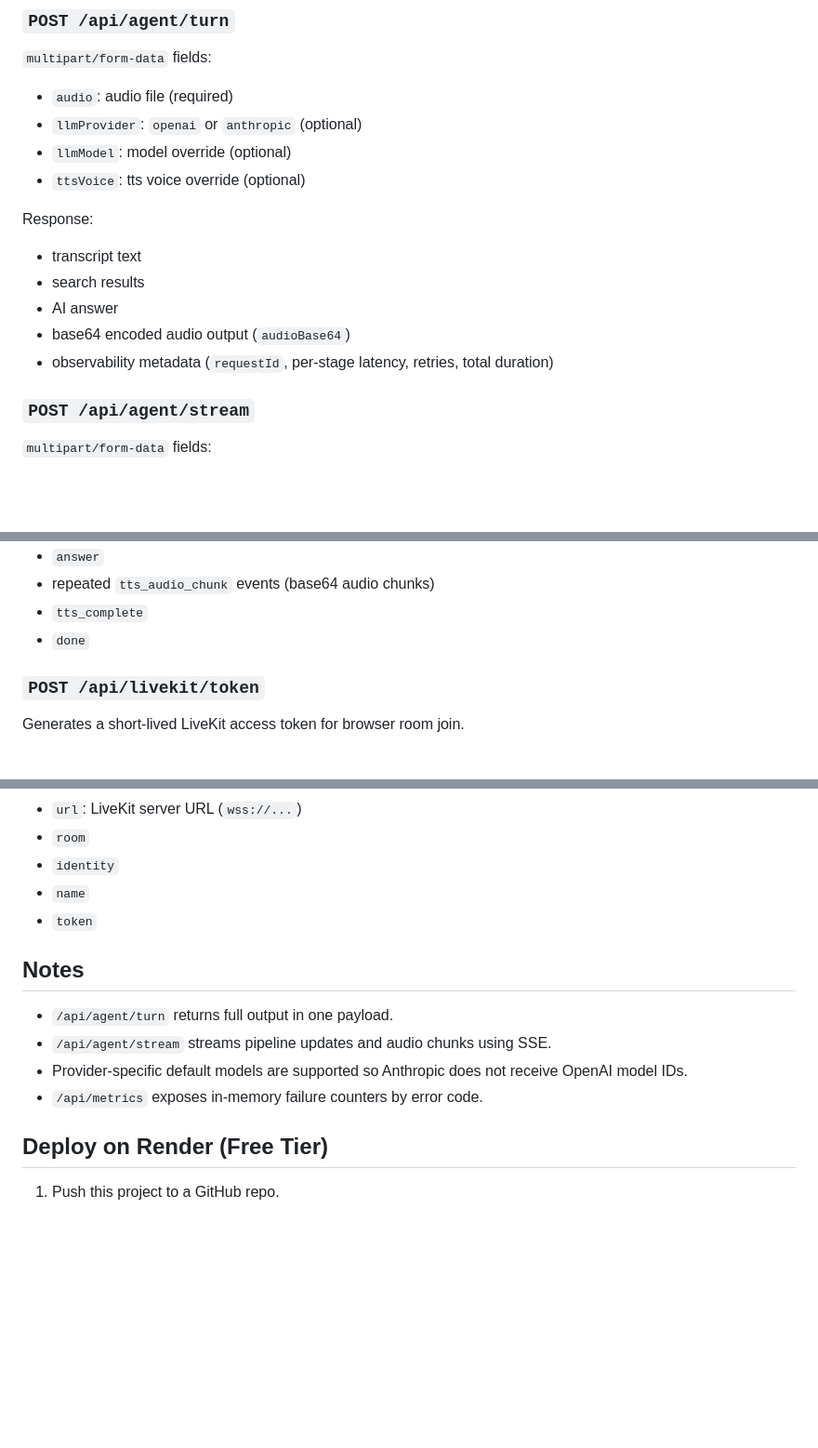
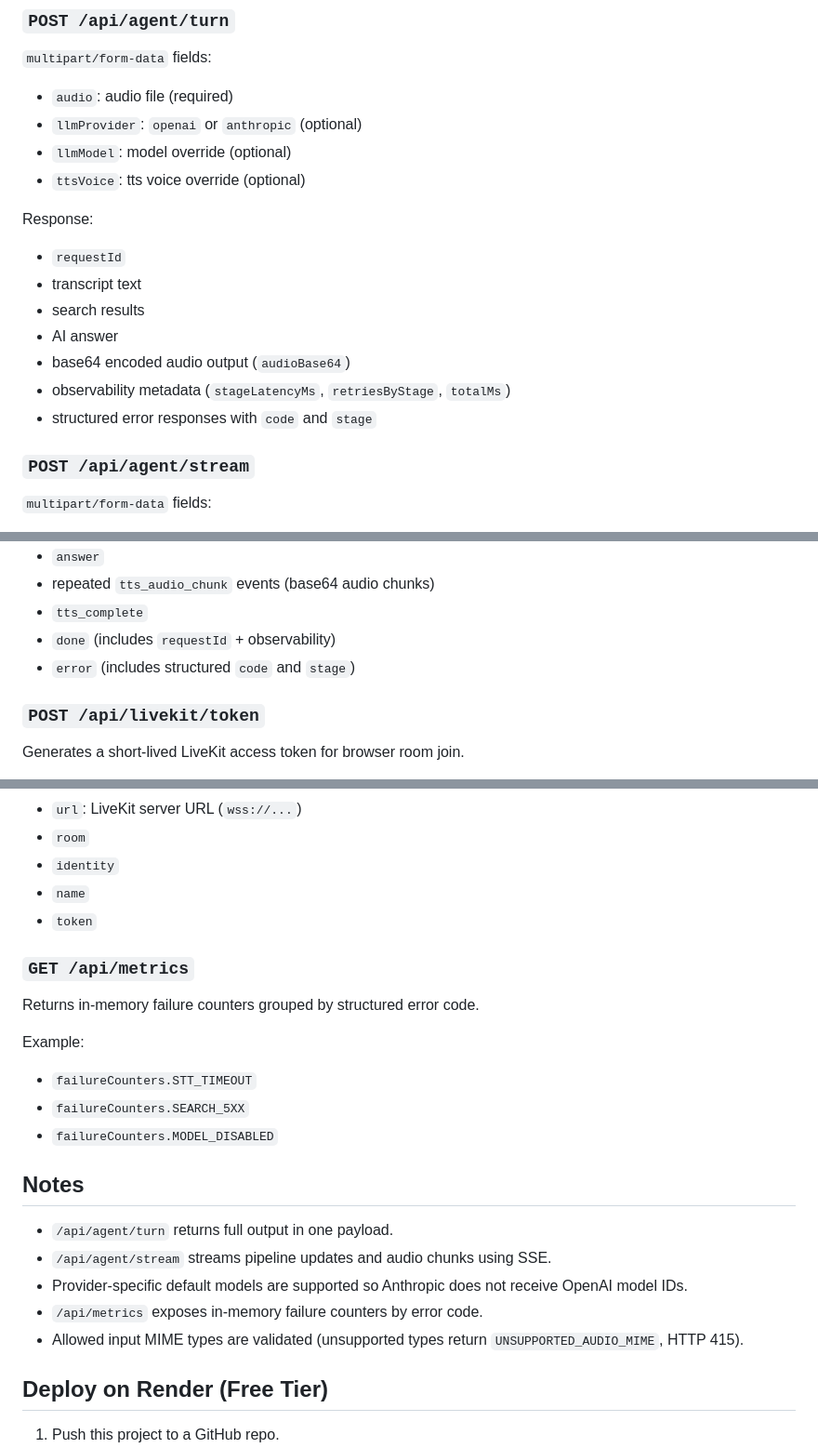
Before and after one commit to ninja-nb/voice-agent-demo, a Markdown page: README.md, 3 parts joined by grey strips. Shown at 93% size. GitHub-like rendering; blank space fills up the shorter version.

```diff
--- a/README.md
+++ b/README.md
@@ -70,11 +82,13 @@ Sample project that accepts audio input, transcribes it, runs search-backed AI a
 - `ttsVoice`: tts voice override (optional)
 
 Response:
+- `requestId`
 - transcript text
 - search results
 - AI answer
 - base64 encoded audio output (`audioBase64`)
-- observability metadata (`requestId`, per-stage latency, retries, total duration)
+- observability metadata (`stageLatencyMs`, `retriesByStage`, `totalMs`)
+- structured error responses with `code` and `stage`
 
 ### `POST /api/agent/stream`
 
@@ -91,7 +105,8 @@ Response stream:
 - `answer`
 - repeated `tts_audio_chunk` events (base64 audio chunks)
 - `tts_complete`
-- `done`
+- `done` (includes `requestId` + observability)
+- `error` (includes structured `code` and `stage`)
 
 ### `POST /api/livekit/token`
 
@@ -109,12 +124,22 @@ Response:
 - `name`
 - `token`
 
+### `GET /api/metrics`
+
+Returns in-memory failure counters grouped by structured error code.
+
+Example:
+- `failureCounters.STT_TIMEOUT`
+- `failureCounters.SEARCH_5XX`
+- `failureCounters.MODEL_DISABLED`
+
 ## Notes
 
 - `/api/agent/turn` returns full output in one payload.
 - `/api/agent/stream` streams pipeline updates and audio chunks using SSE.
 - Provider-specific default models are supported so Anthropic does not receive OpenAI model IDs.
 - `/api/metrics` exposes in-memory failure counters by error code.
+- Allowed input MIME types are validated (unsupported types return `UNSUPPORTED_AUDIO_MIME`, HTTP 415).
 
 ## Deploy on Render (Free Tier)
 
```
Also changed, not shown: other parts of README.md (+25 -13 lines), docs/interview-speaker-notes.md (deleted, +0 -106 lines).
